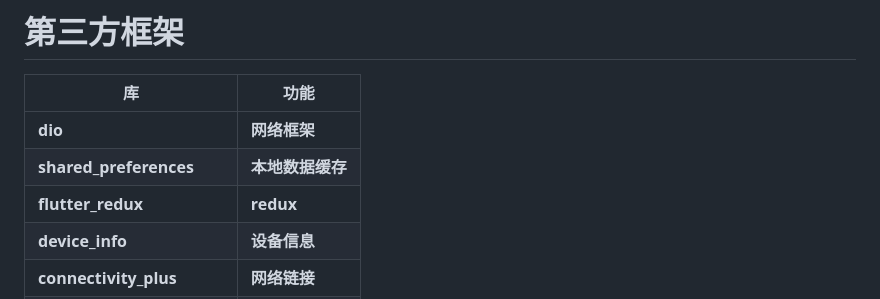
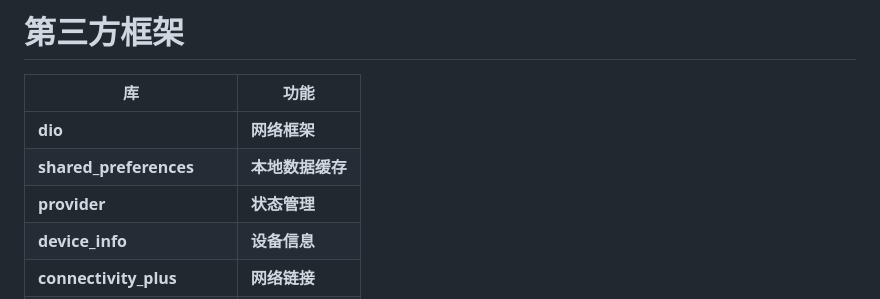
Before and after one commit to GuoguoDad/jd_mall_flutter, a Markdown page: README.md, the part around the change. GitHub-like rendering.

Commit message:
refactor: 代码重构 状态管理从 getx 切换成 provider

```diff
--- a/README.md
+++ b/README.md
@@ -128,7 +128,7 @@ main_dev 走本地mock， main_prd 走远程mock服务 **(用的vercel免费服
 |--------------------------|------------|
 | **dio**                  | **网络框架**   |
 | **shared_preferences**   | **本地数据缓存** |
-| **flutter_redux**        | **redux**  |
+| **provider**             | **状态管理**   |
 | **device_info**          | **设备信息**   |
 | **connectivity_plus**    | **网络链接**   |
 | **json_annotation**      | **json模板** |
```
